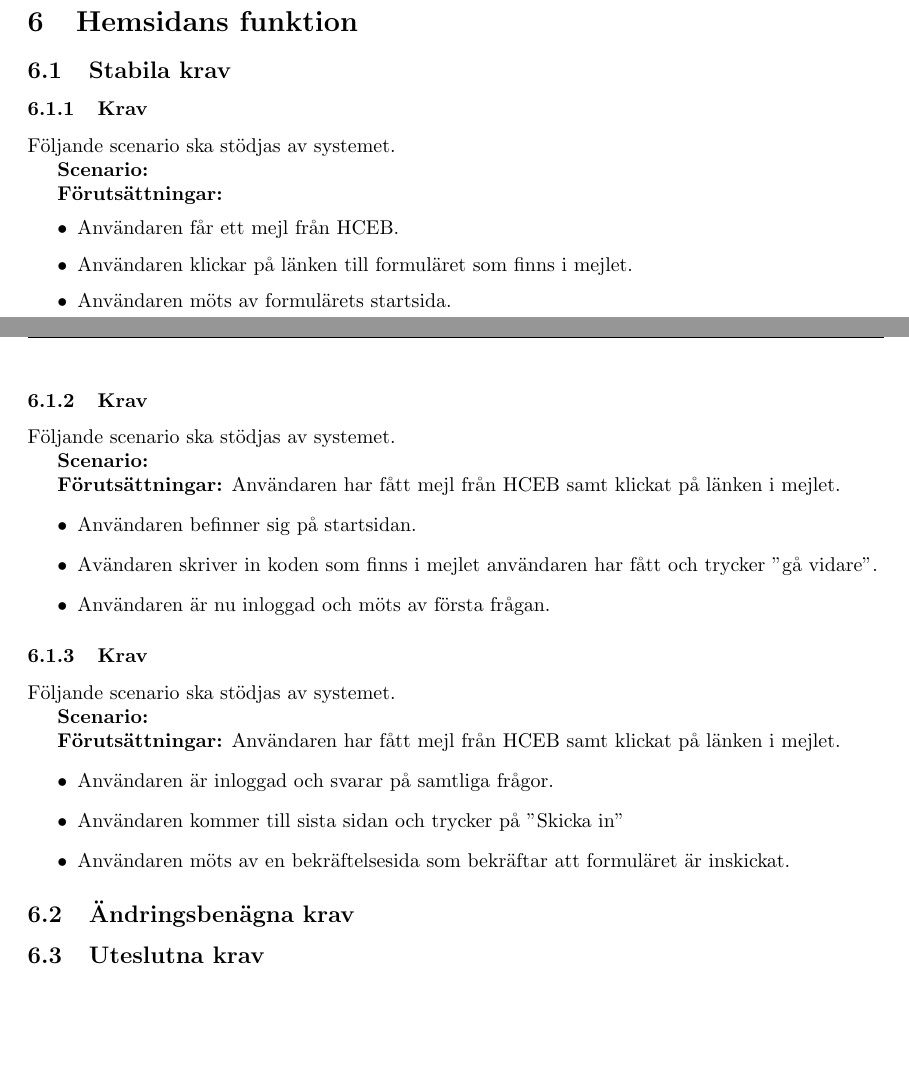
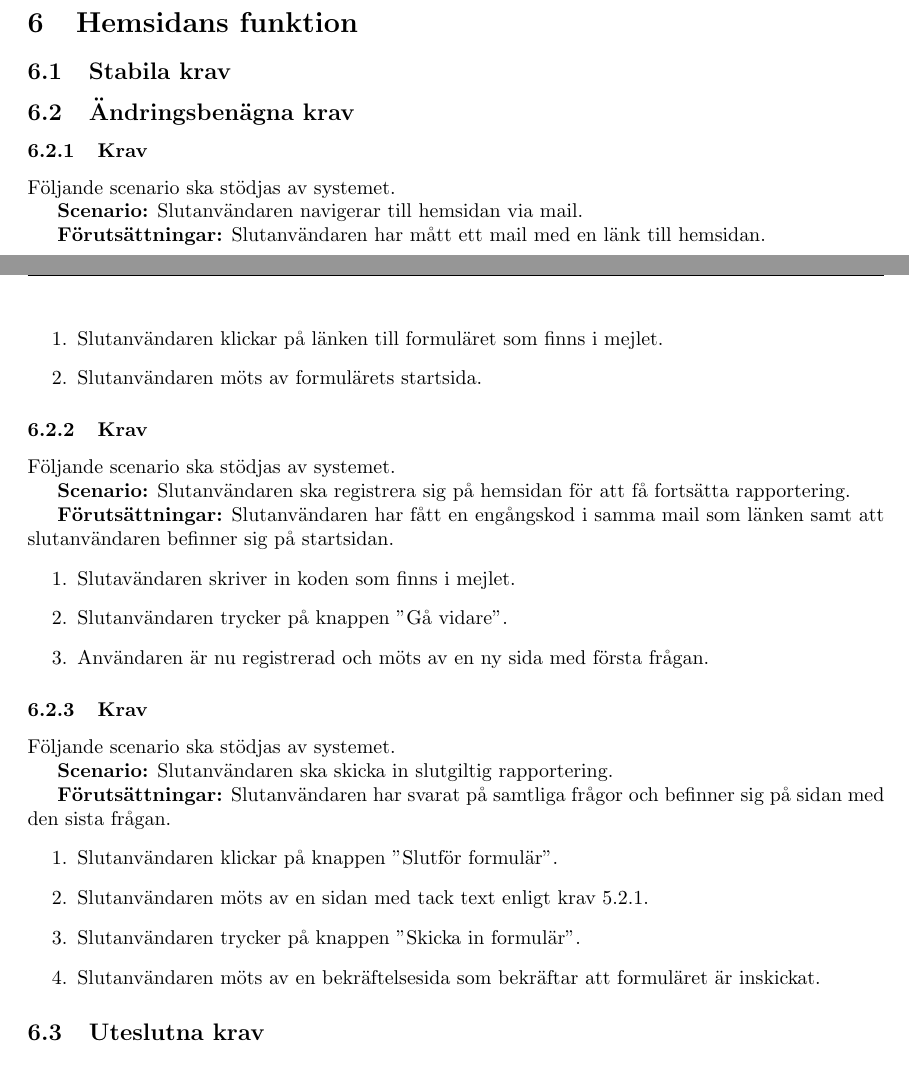
Before and after one commit to Sjofil/HASAB-IDA3, a LaTeX document (Kravprocess/Kravspecifikation/kravspecifikation.tex): two parts of pages 4 and 5 of 8, joined at a grey line, cut so that both start at the same text. Compiled offline with pdfLaTeX.

Commit message:
Update kravspecifikation.tex

```diff
--- a/Kravprocess/Kravspecifikation/kravspecifikation.tex
+++ b/Kravprocess/Kravspecifikation/kravspecifikation.tex
@@ -125,45 +126,44 @@
     \section{Hemsidans funktion}
 
     \subsection{Stabila krav}
-       \subsubsection{Krav}
+    \subsection{Ändringsbenägna krav}
+
+      \subsubsection{Krav}
     Följande scenario ska stödjas av systemet.
         \\
-       \indent \textbf{Scenario:}
+       \indent \textbf{Scenario:} Slutanvändaren navigerar till hemsidan via mail.
         \\
-       \indent \textbf{Förutsättningar:}
-            \begin{itemize}
-                \item  Användaren får ett mejl från HCEB.
-                \item Användaren klickar på länken till formuläret som finns i mejlet.
-                \item Användaren möts av formulärets startsida.
-            \end{itemize}
+       \indent \textbf{Förutsättningar:} Slutanvändaren har mått ett mail med en länk till hemsidan.
+            \begin{enumerate}
+                \item Slutanvändaren klickar på länken till formuläret som finns i mejlet.
+                \item Slutanvändaren möts av formulärets startsida.
+            \end{enumerate}
 
         \subsubsection{Krav}
     Följande scenario ska stödjas av systemet.
         \\
-       \indent \textbf{Scenario:}
+       \indent \textbf{Scenario:} Slutanvändaren ska registrera sig på hemsidan för att få fortsätta rapportering.
         \\
-       \indent \textbf{Förutsättningar:}
-       Användaren har fått mejl från HCEB samt klickat på länken i mejlet.
-            \begin{itemize}
-                \item   Användaren befinner sig på startsidan.
-                \item Avändaren skriver in koden som finns i mejlet användaren har fått och trycker "gå vidare".
-                \item  Användaren är nu inloggad och möts av första frågan.
-            \end{itemize}
+       \indent \textbf{Förutsättningar:} Slutanvändaren har fått en engångskod i samma mail som länken samt att slutanvändaren befinner sig på startsidan.
+            \begin{enumerate}
+               \item Slutavändaren skriver in koden som finns i mejlet.
+               \item Slutanvändaren trycker på knappen "Gå vidare".
+                \item  Användaren är nu registrerad och möts av en ny sida med första frågan.
+            \end{enumerate}
+
         \subsubsection{Krav}
     Följande scenario ska stödjas av systemet.
         \\
-       \indent \textbf{Scenario:}
+       \indent \textbf{Scenario:} Slutanvändaren ska skicka in slutgiltig rapportering.
         \\
-       \indent \textbf{Förutsättningar:}
-       Användaren har fått mejl från HCEB samt klickat på länken i mejlet.
-            \begin{itemize}
-                \item   Användaren är inloggad och svarar på samtliga frågor.
-                \item Användaren kommer till sista sidan och trycker på "Skicka in"
-                \item   Användaren möts av en bekräftelsesida som bekräftar att formuläret är inskickat.
-            \end{itemize}
+       \indent \textbf{Förutsättningar:} Slutanvändaren har svarat på samtliga frågor och befinner sig på sidan med den sista frågan.
+            \begin{enumerate}
+                \item Slutanvändaren klickar på knappen "Slutför formulär".
+                \item Slutanvändaren möts av en sidan med tack text enligt krav 5.2.1.
+                \item Slutanvändaren trycker på knappen "Skicka in formulär".
+                \item   Slutanvändaren möts av en bekräftelsesida som bekräftar att formuläret är inskickat.
+            \end{enumerate}
 
-
-    \subsection{Ändringsbenägna krav}
     \subsection{Uteslutna krav}
 
     \newpage
```
Also changed, not shown: Kravprocess/Kravspecifikation/kravspecifikation.tex (9 more changed lines).
